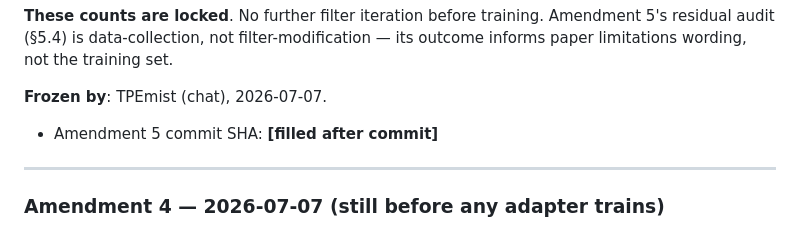
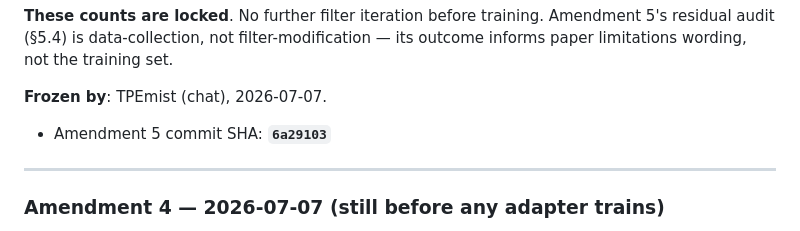
Before and after one commit to TPEmist/AionGenos, a Markdown page: docs/d11_preregistration.md, the part around the change. Drawn GitHub-style.

Commit message:
docs(paper): fill amendment 5 commit SHA

```diff
--- a/docs/d11_preregistration.md
+++ b/docs/d11_preregistration.md
@@ -357,7 +357,7 @@ not filter-modification — its outcome informs paper limitations
 wording, not the training set.
 
 **Frozen by**: TPEmist (chat), 2026-07-07.
-- Amendment 5 commit SHA: **[filled after commit]**
+- Amendment 5 commit SHA: **`6a29103`**
 
 ---
 
```
